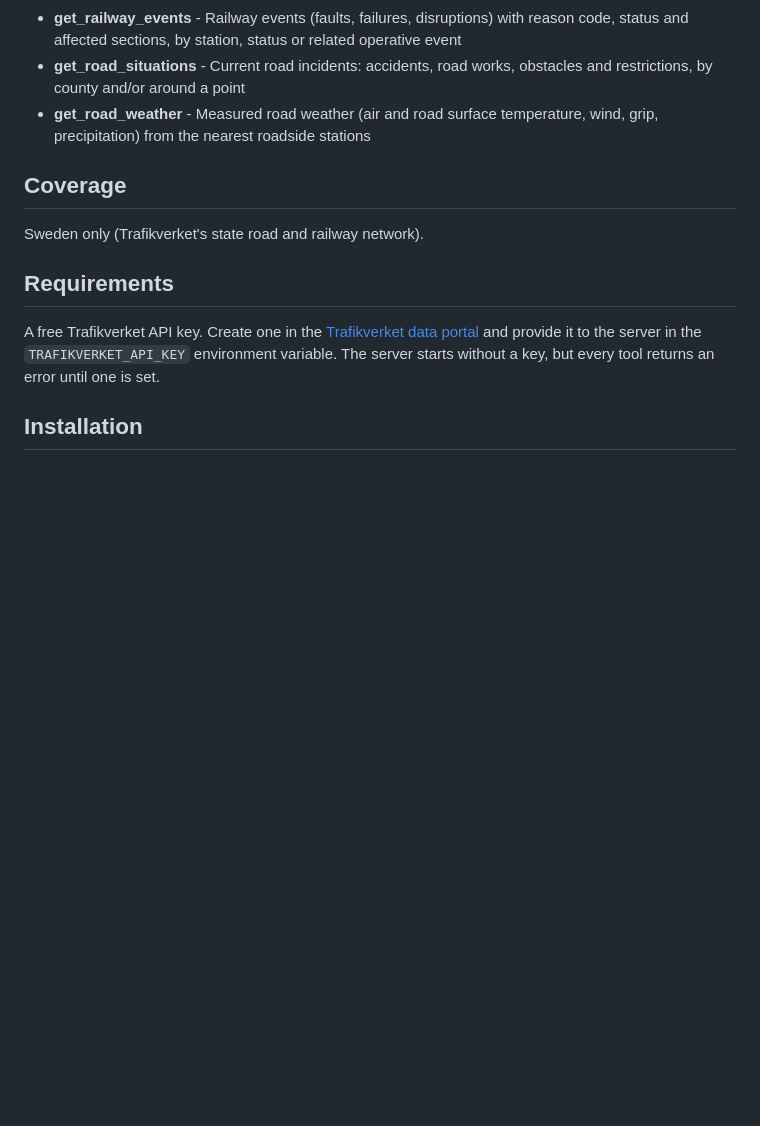
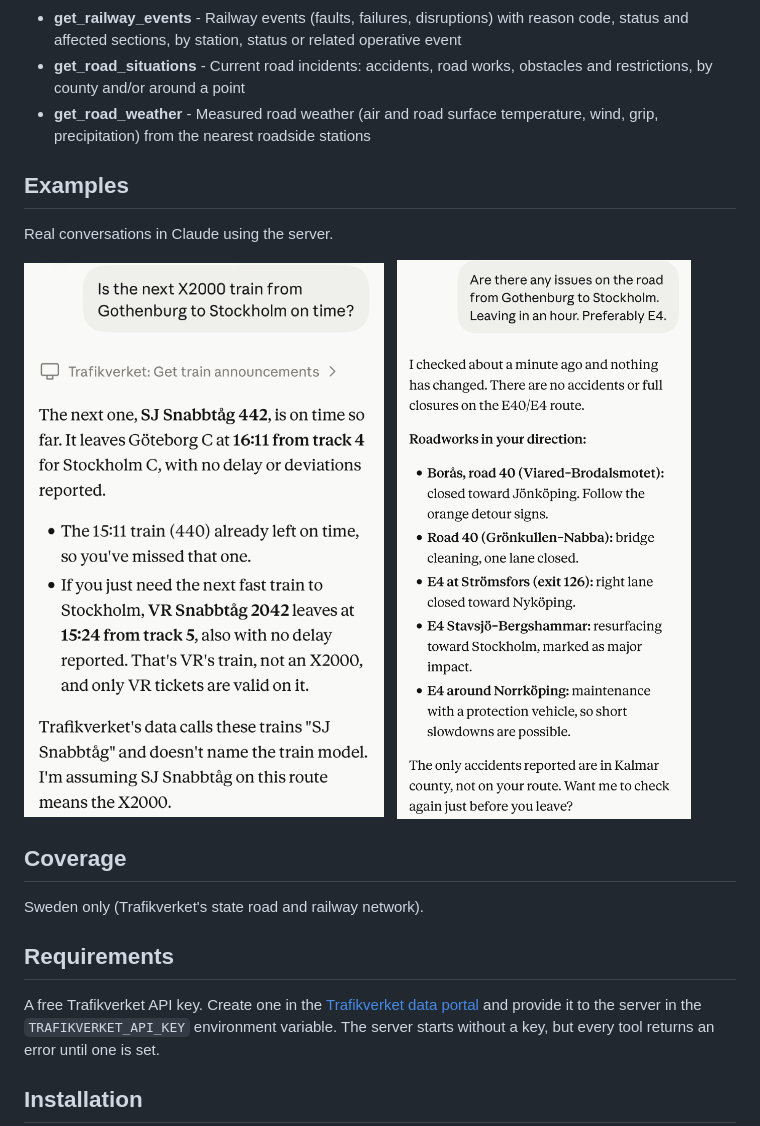
Before and after one commit to LittleAndi/trafikverket-mcp-server, a Markdown page: README.md, the part around the change. Drawn GitHub-style; pictures changed too: docs/images/road-example.png (added), docs/images/train-example.png (added); blank space fills up the shorter version.

Commit message:
docs: add example screenshots to README (#11)
Claude-Session: https://claude.ai/code/session_011JLHQStw53XN9wL1WzLjJF

Co-authored-by: Claude <noreply@anthropic.com>

```diff
--- a/README.md
+++ b/README.md
@@ -12,6 +12,16 @@ MCP server for [Trafikverket](https://www.trafikverket.se) (the Swedish Transpor
 - **get_railway_events** - Railway events (faults, failures, disruptions) with reason code, status and affected sections, by station, status or related operative event
 - **get_road_situations** - Current road incidents: accidents, road works, obstacles and restrictions, by county and/or around a point
 - **get_road_weather** - Measured road weather (air and road surface temperature, wind, grip, precipitation) from the nearest roadside stations
+
+## Examples
+
+Real conversations in Claude using the server.
+
+<p>
+  <img src="docs/images/train-example.png" alt="Asking whether the next X2000 from Gothenburg to Stockholm is on time" width="360">
+  &nbsp;
+  <img src="docs/images/road-example.png" alt="Asking about road issues between Gothenburg and Stockholm, preferably via E4" width="360">
+</p>
 
 ## Coverage
 
```
